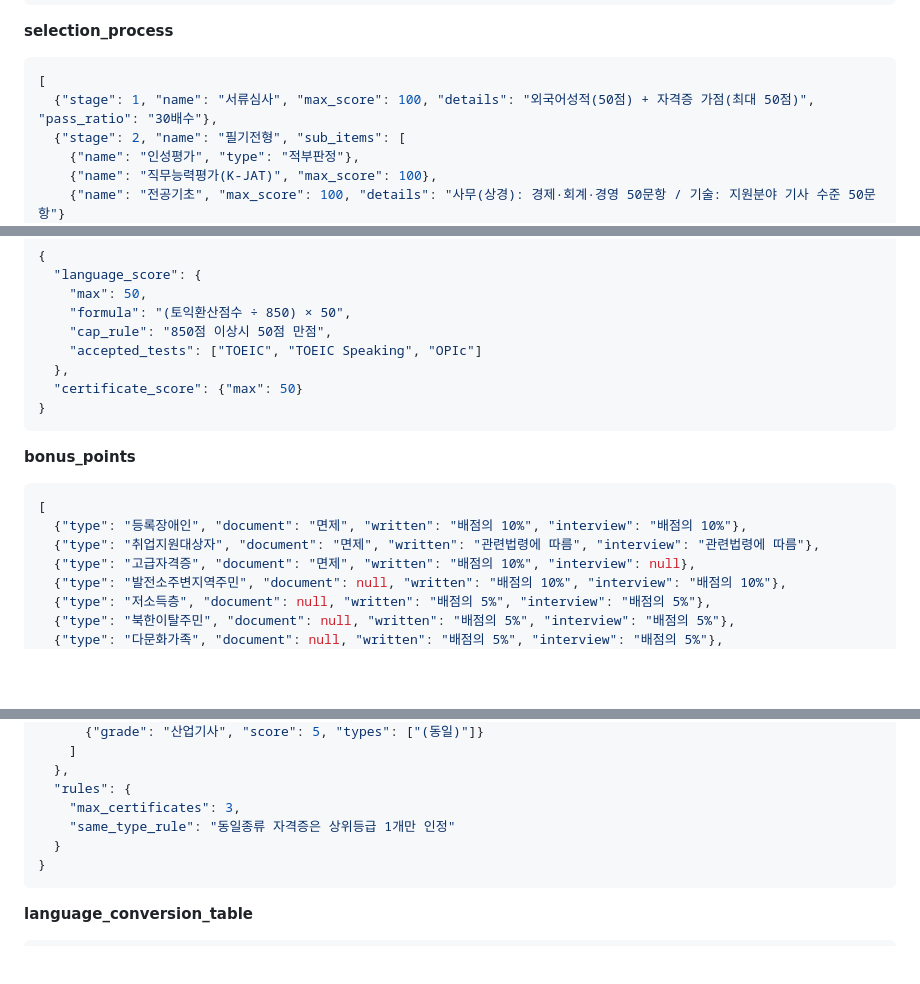
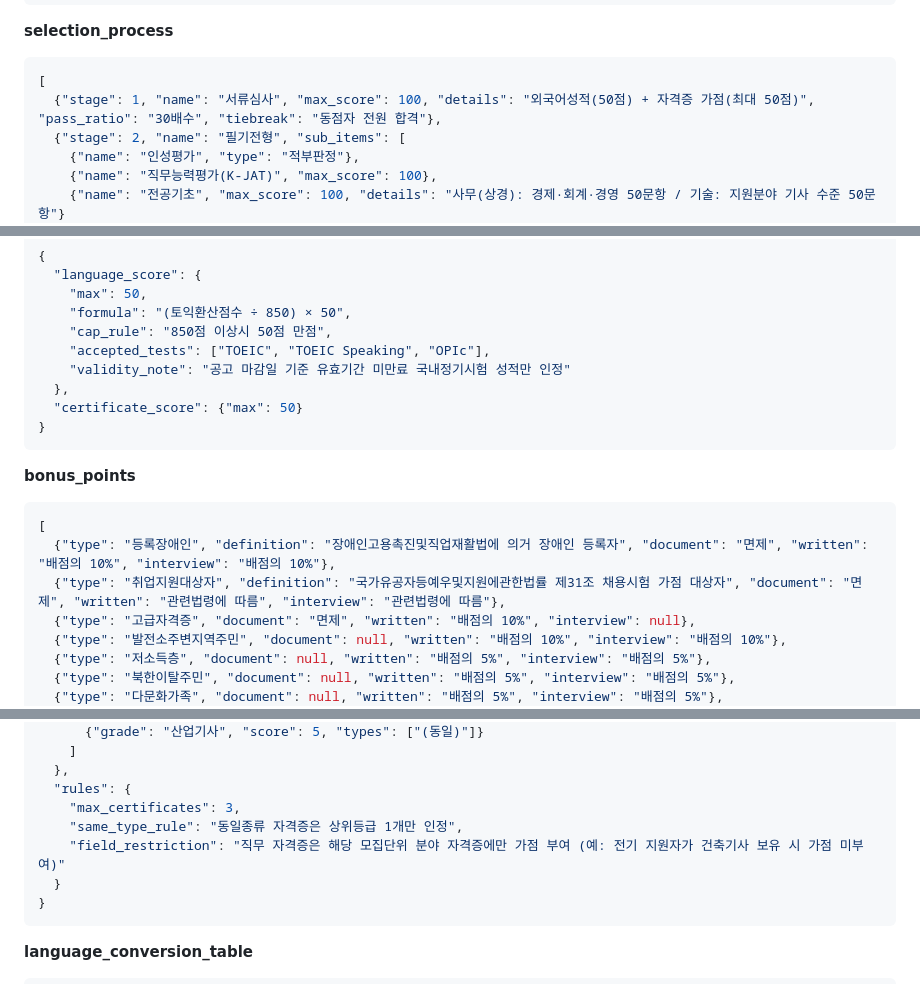
Before and after one commit to jchyng/alio-letter, a Markdown page: docs/04_데이터_스키마.md, 3 parts joined by grey strips. GitHub-like rendering; blank space fills up the shorter version.

````diff
--- a/docs/04_데이터_스키마.md
+++ b/docs/04_데이터_스키마.md
@@ -226,7 +227,7 @@ master_certificates (1)
 **selection_process**
 ```json
 [
-  {"stage": 1, "name": "서류심사", "max_score": 100, "details": "외국어성적(50점) + 자격증 가점(최대 50점)", "pass_ratio": "30배수"},
+  {"stage": 1, "name": "서류심사", "max_score": 100, "details": "외국어성적(50점) + 자격증 가점(최대 50점)", "pass_ratio": "30배수", "tiebreak": "동점자 전원 합격"},
   {"stage": 2, "name": "필기전형", "sub_items": [
     {"name": "인성평가", "type": "적부판정"},
     {"name": "직무능력평가(K-JAT)", "max_score": 100},
@@ -245,7 +246,8 @@ master_certificates (1)
     "max": 50,
     "formula": "(토익환산점수 ÷ 850) × 50",
     "cap_rule": "850점 이상시 50점 만점",
-    "accepted_tests": ["TOEIC", "TOEIC Speaking", "OPIc"]
+    "accepted_tests": ["TOEIC", "TOEIC Speaking", "OPIc"],
+    "validity_note": "공고 마감일 기준 유효기간 미만료 국내정기시험 성적만 인정"
   },
   "certificate_score": {"max": 50}
 }
@@ -254,8 +256,8 @@ master_certificates (1)
 **bonus_points**
 ```json
 [
-  {"type": "등록장애인", "document": "면제", "written": "배점의 10%", "interview": "배점의 10%"},
-  {"type": "취업지원대상자", "document": "면제", "written": "관련법령에 따름", "interview": "관련법령에 따름"},
+  {"type": "등록장애인", "definition": "장애인고용촉진및직업재활법에 의거 장애인 등록자", "document": "면제", "written": "배점의 10%", "interview": "배점의 10%"},
+  {"type": "취업지원대상자", "definition": "국가유공자등예우및지원에관한법률 제31조 채용시험 가점 대상자", "document": "면제", "written": "관련법령에 따름", "interview": "관련법령에 따름"},
   {"type": "고급자격증", "document": "면제", "written": "배점의 10%", "interview": null},
   {"type": "발전소주변지역주민", "document": null, "written": "배점의 10%", "interview": "배점의 10%"},
   {"type": "저소득층", "document": null, "written": "배점의 5%", "interview": "배점의 5%"},
@@ -288,7 +290,8 @@ master_certificates (1)
   },
   "rules": {
     "max_certificates": 3,
-    "same_type_rule": "동일종류 자격증은 상위등급 1개만 인정"
+    "same_type_rule": "동일종류 자격증은 상위등급 1개만 인정",
+    "field_restriction": "직무 자격증은 해당 모집단위 분야 자격증에만 가점 부여 (예: 전기 지원자가 건축기사 보유 시 가점 미부여)"
   }
 }
 ```
````
Also changed, not shown: other parts of docs/04_데이터_스키마.md (+1 -0 lines), docs/03_핵심기능_플로우.md (+11 -6 lines).
